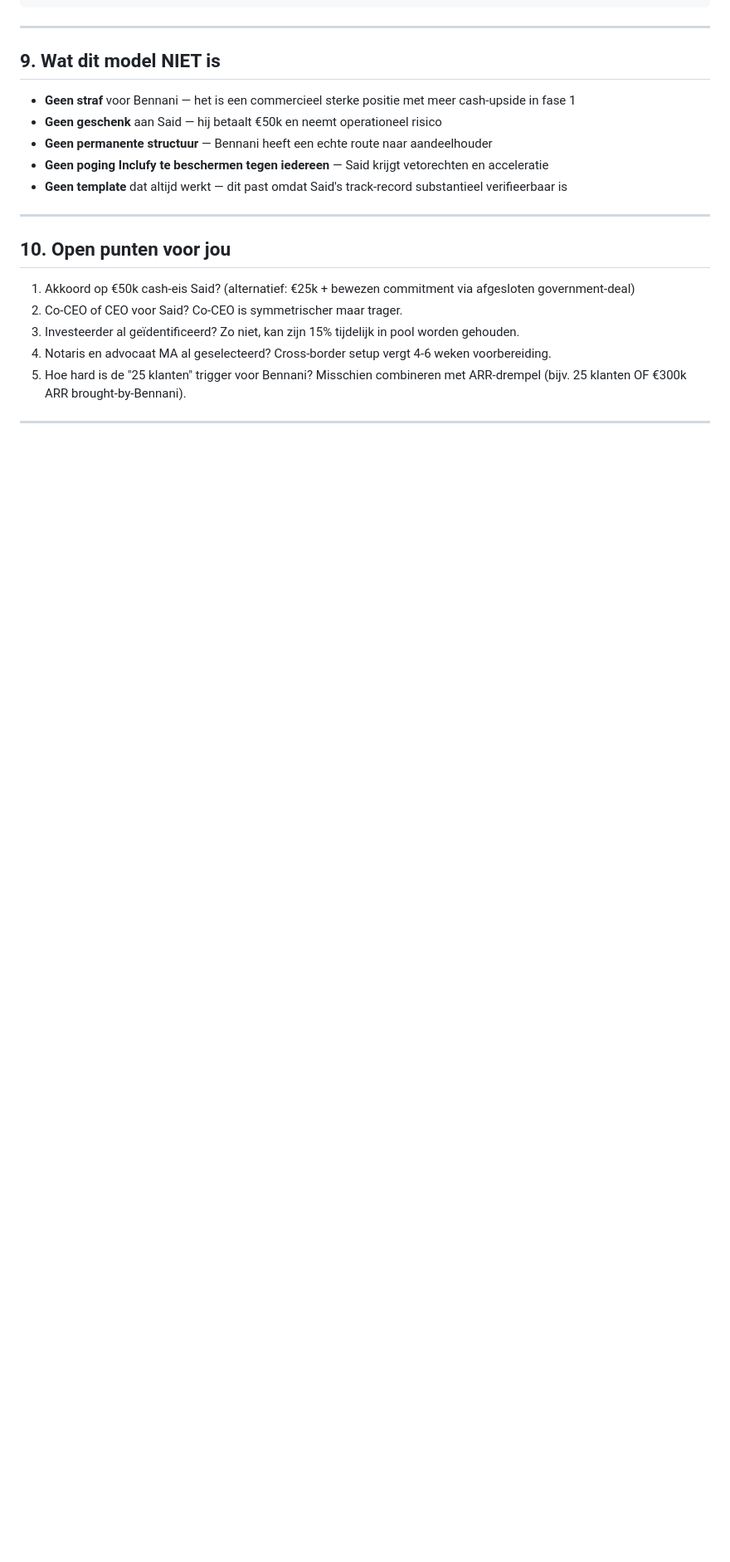
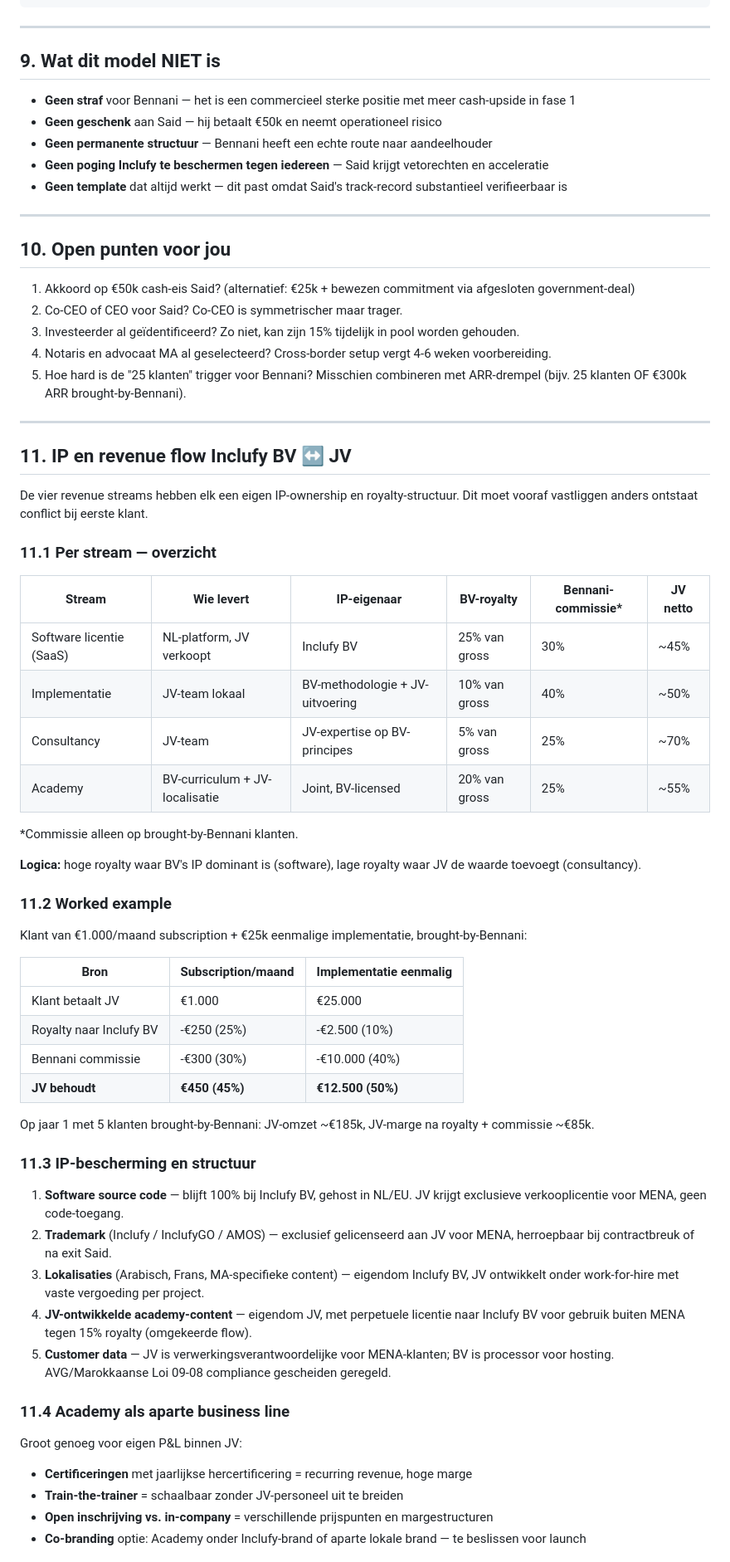
Before and after one commit to Inclufy/legal, a Markdown page: 14-asymmetrisch-said-founder-bennani-reseller.md, the part around one of its changes. Shown at 83% size. Drawn GitHub-style; blank space fills up the shorter version.

Commit message:
Add IP and revenue flow section between Inclufy BV and JV
Section 11 details royalty structure per revenue stream (software 25%,
implementation 10%, consultancy 5%, academy 20%), worked example showing
JV margins after BV royalty and Bennani commission, IP protection rules,
academy as separate business line, and open royalty-model questions.
Includes a defense narrative for Said if he questions why royalties flow
back to Inclufy BV where he holds no equity.

```diff
--- a/14-asymmetrisch-said-founder-bennani-reseller.md
+++ b/14-asymmetrisch-said-founder-bennani-reseller.md
@@ -259,3 +259,50 @@ Said akkoord?
 
 ---
 
+## 11. IP en revenue flow Inclufy BV ↔ JV
+
+De vier revenue streams hebben elk een eigen IP-ownership en royalty-structuur. Dit moet vooraf vastliggen anders ontstaat conflict bij eerste klant.
+
+### 11.1 Per stream — overzicht
+
+| Stream | Wie levert | IP-eigenaar | BV-royalty | Bennani-commissie* | JV netto |
+|---|---|---|---|---|---|
+| Software licentie (SaaS) | NL-platform, JV verkoopt | Inclufy BV | 25% van gross | 30% | ~45% |
+| Implementatie | JV-team lokaal | BV-methodologie + JV-uitvoering | 10% van gross | 40% | ~50% |
+| Consultancy | JV-team | JV-expertise op BV-principes | 5% van gross | 25% | ~70% |
+| Academy | BV-curriculum + JV-localisatie | Joint, BV-licensed | 20% van gross | 25% | ~55% |
+
+*Commissie alleen op brought-by-Bennani klanten.
+
+**Logica:** hoge royalty waar BV's IP dominant is (software), lage royalty waar JV de waarde toevoegt (consultancy).
+
+### 11.2 Worked example
+
+Klant van €1.000/maand subscription + €25k eenmalige implementatie, brought-by-Bennani:
+
+| Bron | Subscription/maand | Implementatie eenmalig |
+|---|---|---|
+| Klant betaalt JV | €1.000 | €25.000 |
+| Royalty naar Inclufy BV | -€250 (25%) | -€2.500 (10%) |
+| Bennani commissie | -€300 (30%) | -€10.000 (40%) |
+| **JV behoudt** | **€450 (45%)** | **€12.500 (50%)** |
+
+Op jaar 1 met 5 klanten brought-by-Bennani: JV-omzet ~€185k, JV-marge na royalty + commissie ~€85k.
+
+### 11.3 IP-bescherming en structuur
+
+1. **Software source code** — blijft 100% bij Inclufy BV, gehost in NL/EU. JV krijgt exclusieve verkooplicentie voor MENA, geen code-toegang.
+2. **Trademark** (Inclufy / InclufyGO / AMOS) — exclusief gelicenseerd aan JV voor MENA, herroepbaar bij contractbreuk of na exit Said.
+3. **Lokalisaties** (Arabisch, Frans, MA-specifieke content) — eigendom Inclufy BV, JV ontwikkelt onder work-for-hire met vaste vergoeding per project.
+4. **JV-ontwikkelde academy-content** — eigendom JV, met perpetuele licentie naar Inclufy BV voor gebruik buiten MENA tegen 15% royalty (omgekeerde flow).
+5. **Customer data** — JV is verwerkingsverantwoordelijke voor MENA-klanten; BV is processor voor hosting. AVG/Marokkaanse Loi 09-08 compliance gescheiden geregeld.
+
+### 11.4 Academy als aparte business line
+
+Groot genoeg voor eigen P&L binnen JV:
+
+- **Certificeringen** met jaarlijkse hercertificering = recurring revenue, hoge marge
+- **Train-the-trainer** = schaalbaar zonder JV-personeel uit te breiden
+- **Open inschrijving vs. in-company** = verschillende prijspunten en margestructuren
+- **Co-branding** optie: Academy onder Inclufy-brand of aparte lokale brand — te beslissen voor launch
+
```
Also changed, not shown: other parts of 14-asymmetrisch-said-founder-bennani-reseller.md (+19 -0 lines).
